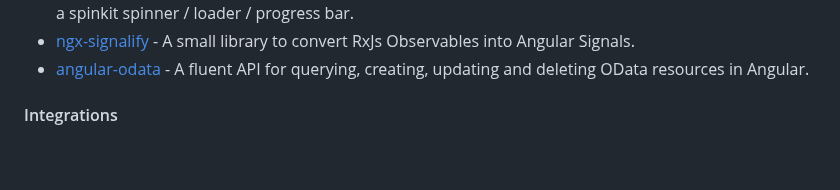
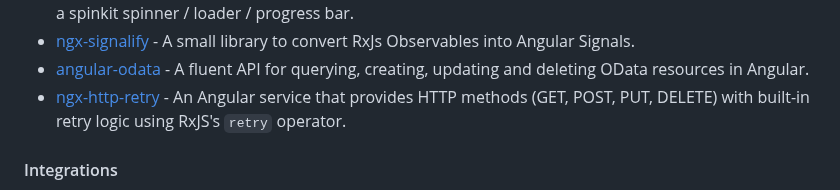
Before and after one commit to dev-arrow/awesome-angular, a Markdown page: README.md, the part around the change. Drawn GitHub-style; blank space fills up the shorter version.

Commit message:
docs: add ngx-http-retry (#883)

```diff
--- a/README.md
+++ b/README.md
@@ -601,6 +601,7 @@ become an Angular expert.
 * [ng-http-loader](https://github.com/mpalourdio/ng-http-loader) - Smart Angular HTTP interceptor - Intercepts automagically HTTP requests and shows a spinkit spinner / loader / progress bar.
 * [ngx-signalify](https://github.com/alcfeoh/ngx-signalify) - A small library to convert RxJs Observables into Angular Signals.
 * [angular-odata](https://github.com/diegomvh/angular-odata) - A fluent API for querying, creating, updating and deleting OData resources in Angular.
+* [ngx-http-retry](https://github.com/itpixelz/ngx-http-retry) - An Angular service that provides HTTP methods (GET, POST, PUT, DELETE) with built-in retry logic using RxJS's `retry` operator.
 
 #### Integrations
 
```
